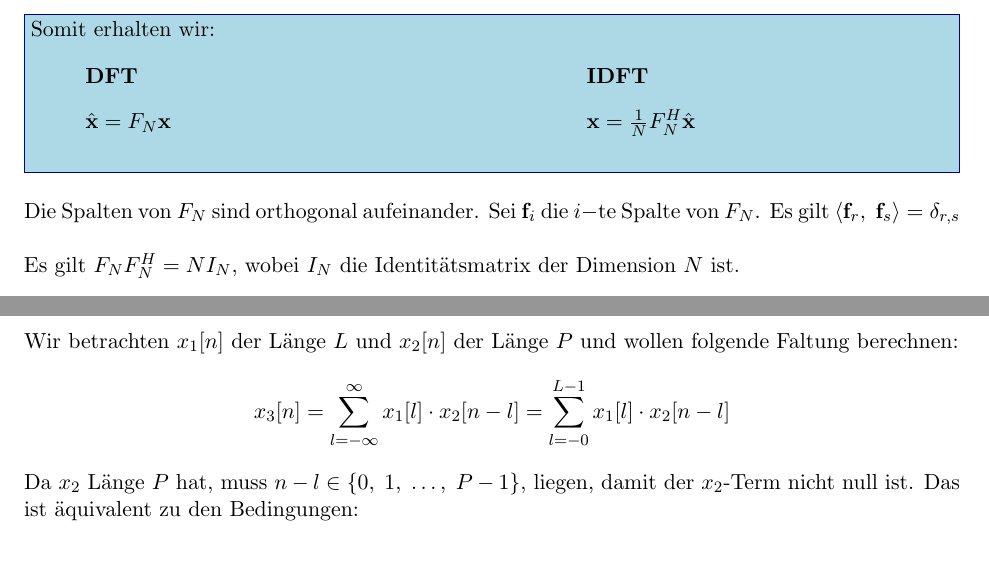
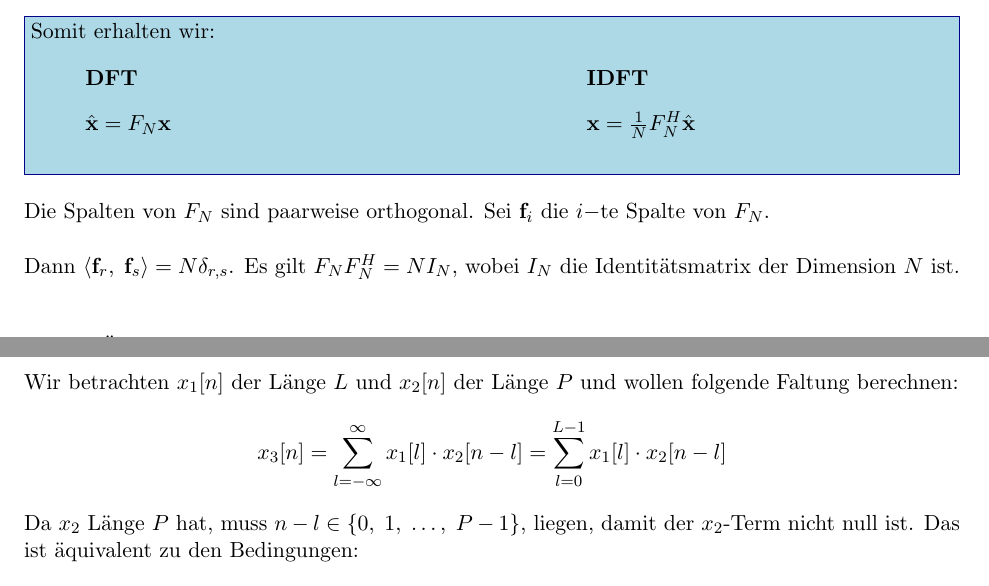
Before and after one commit to matteodietz/SST1_LaTeX_Codes_HS25, a LaTeX document (handout_11/MainText.tex): two parts of pages 3 and 6 of 11, joined at a grey line, cut so that both start at the same text, the shorter picture padded with empty space. Compiled offline with pdfLaTeX.

Commit message:
minor corrections

```diff
--- a/handout_11/MainText.tex
+++ b/handout_11/MainText.tex
@@ -240,9 +240,9 @@ $$\underbrace{\begin{bmatrix}
     }%
 }
 
-Die Spalten von $F_N$ sind orthogonal aufeinander. Sei $\mathbf{f}_i$ die $i-$te Spalte von $F_N$. Es gilt $\langle \mathbf{f}_r, \; \mathbf{f}_s \rangle = \delta_{r,s}$
+Die Spalten von $F_N$ sind paarweise orthogonal. Sei $\mathbf{f}_i$ die $i-$te Spalte von $F_N$.
 
-Es gilt $F_N F_N^H = N I_N$, wobei $I_N$ die Identitätsmatrix der Dimension $N$ ist.
+Dann $\langle \mathbf{f}_r, \; \mathbf{f}_s \rangle = N\delta_{r,s}$. Es gilt $F_N F_N^H = N I_N$, wobei $I_N$ die Identitätsmatrix der Dimension $N$ ist.
 
 Die DFT ist entspricht einer Entwicklung des Vektors $\mathbf{x}$ in eine orthonormale Basis (ONB) in $\mathbb{C}^N$:
 
@@ -336,7 +336,7 @@ In der Praxis wollen wir nicht unbedingt immer mit $N-$periodisch fortgesetzten
 \subsection*{Lineare Faltung}
 \vspace*{-0.5cm}
 Wir betrachten $x_1[n]$ der Länge $L$ und $x_2[n]$ der Länge $P$ und wollen folgende Faltung berechnen:
-$$ x_3[n] = \sum_{l=-\infty}^\infty x_1[l]\cdot x_2[n-l] = \sum_{l=-0}^{L-1} x_1[l]\cdot x_2[n-l] $$
+$$ x_3[n] = \sum_{l=-\infty}^\infty x_1[l]\cdot x_2[n-l] = \sum_{l=0}^{L-1} x_1[l]\cdot x_2[n-l] $$
 Da $x_2$ Länge $P$ hat, muss $n-l \in \{ 0, \; 1, \; \dots, \; P-1 \}$, liegen, damit der $x_2$-Term nicht null ist. Das ist äquivalent zu den Bedingungen:
 $$ n \in \{l, \; l+1, \; \dots , \; l+P-1\} \text{ für } l \in \{ 0, \; \dots, \; L-1 \} \Leftrightarrow n \in \{0, \; 1, \; \dots, \; L+P-2\}$$
 Somit hat das Ergebnis der Faltung Länge $L+P-1$. Wenn wir diese Faltung nun mit zyklischer Faltung berechnen wollen, müssen wir die Periodendauer $N$ so wählen, dass $N \geq P + L -1$. Dann überlappen sich die $N-$periodisch fortgesetzten Kopien der Faltung nicht und somit haben wir dann \textbf{kein Aliasing}.
```
Also changed, not shown: handout_11/MainText.pdf, handout_11/MainText.tex (2 more changed lines).
